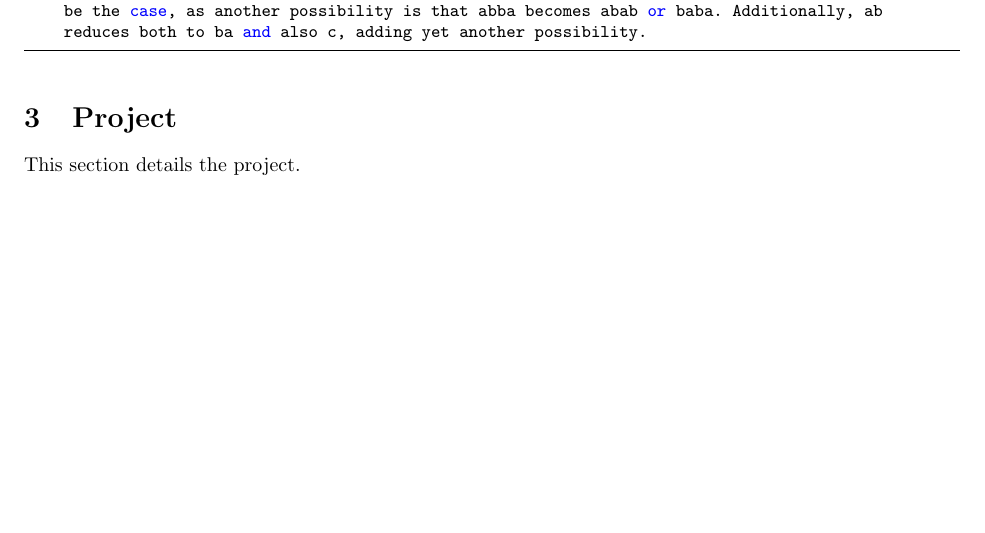
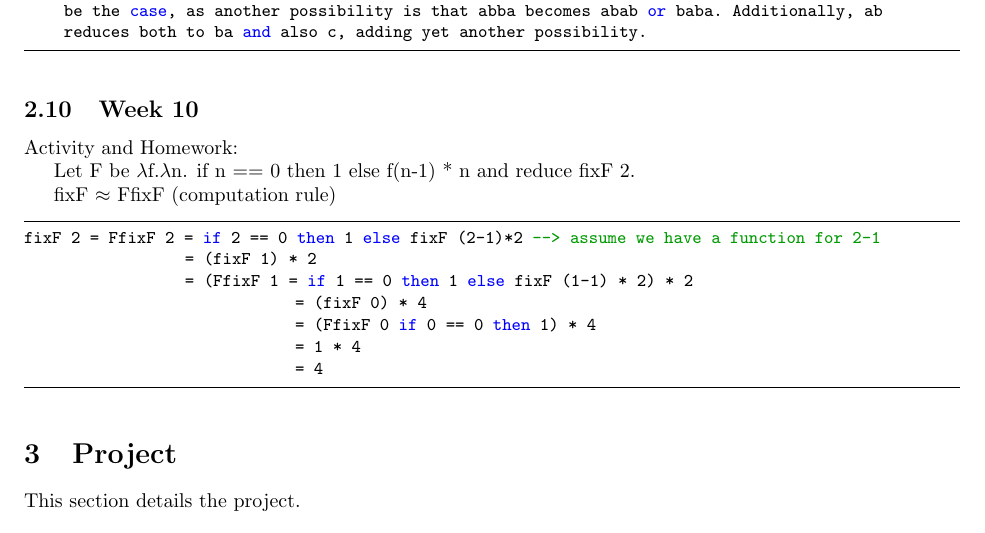
Before and after one commit to munday0/cpsc354, a LaTeX paper (report/report.tex): part of page 17 of 17 before the commit and part of page 17 of 18 after it, cut so that both start at the same text, the shorter picture padded with empty space. Compiled offline with pdfLaTeX.

Commit message:
adds HW10

```diff
--- a/report/report.tex
+++ b/report/report.tex
@@ -870,6 +870,23 @@ The upper section of the ARS (involving ba, ab, ac, ca, bc, cb) is circular. The
 
 \end{lstlisting}
 
+\subsection{Week 10}
+Activity and Homework:
+\newline\indent
+Let F be $\lambda$f.$\lambda$n. if n == 0 then 1 else f(n-1) * n and reduce fixF 2.
+\newline\indent
+fixF $\approx$ FfixF (computation rule)
+
+\begin{lstlisting}
+fixF 2 = FfixF 2 = if 2 == 0 then 1 else fixF (2-1)*2  --> assume we have a function for 2-1
+                   = (fixF 1) * 2
+                   = (FfixF 1 = if 1 == 0 then 1 else fixF (1-1) * 2) * 2
+                                = (fixF 0) * 4
+                                = (FfixF 0 if 0 == 0 then 1) * 4
+                                = 1 * 4
+                                = 4
+
+\end{lstlisting}
 
 \section{Project}
 
```
Also changed, not shown: report/report.pdf.
